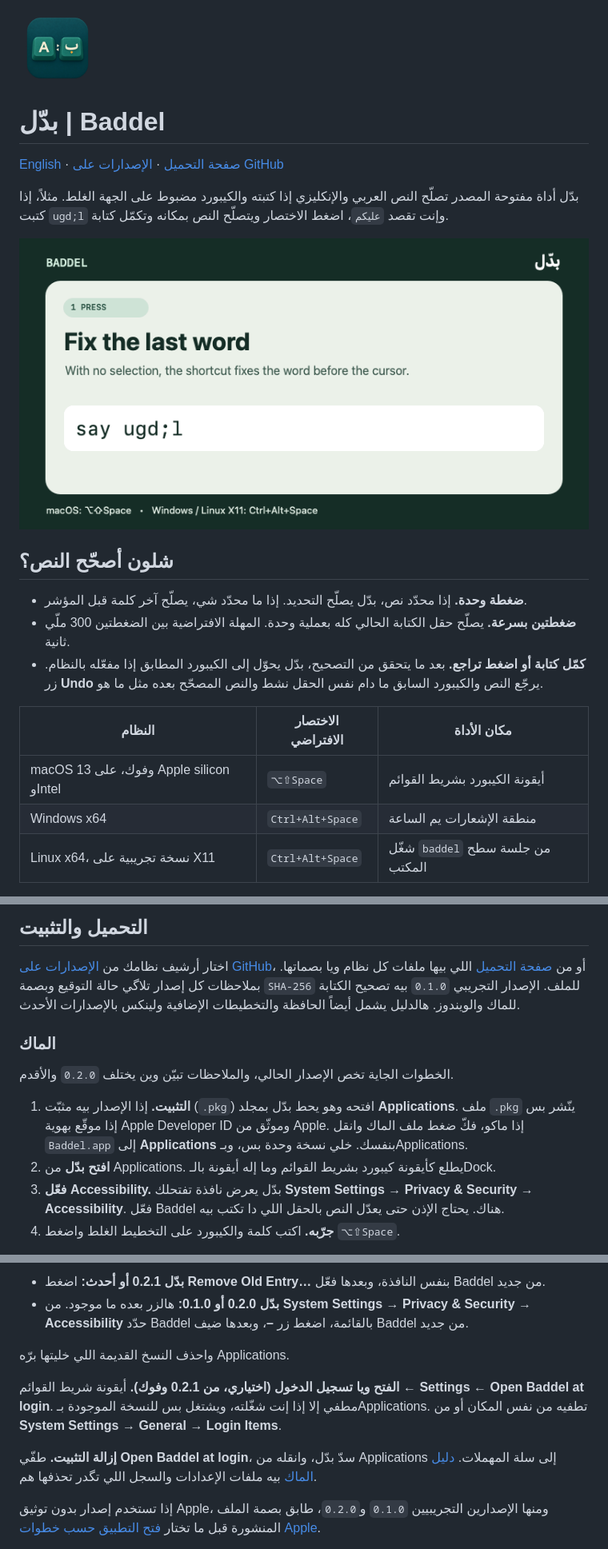
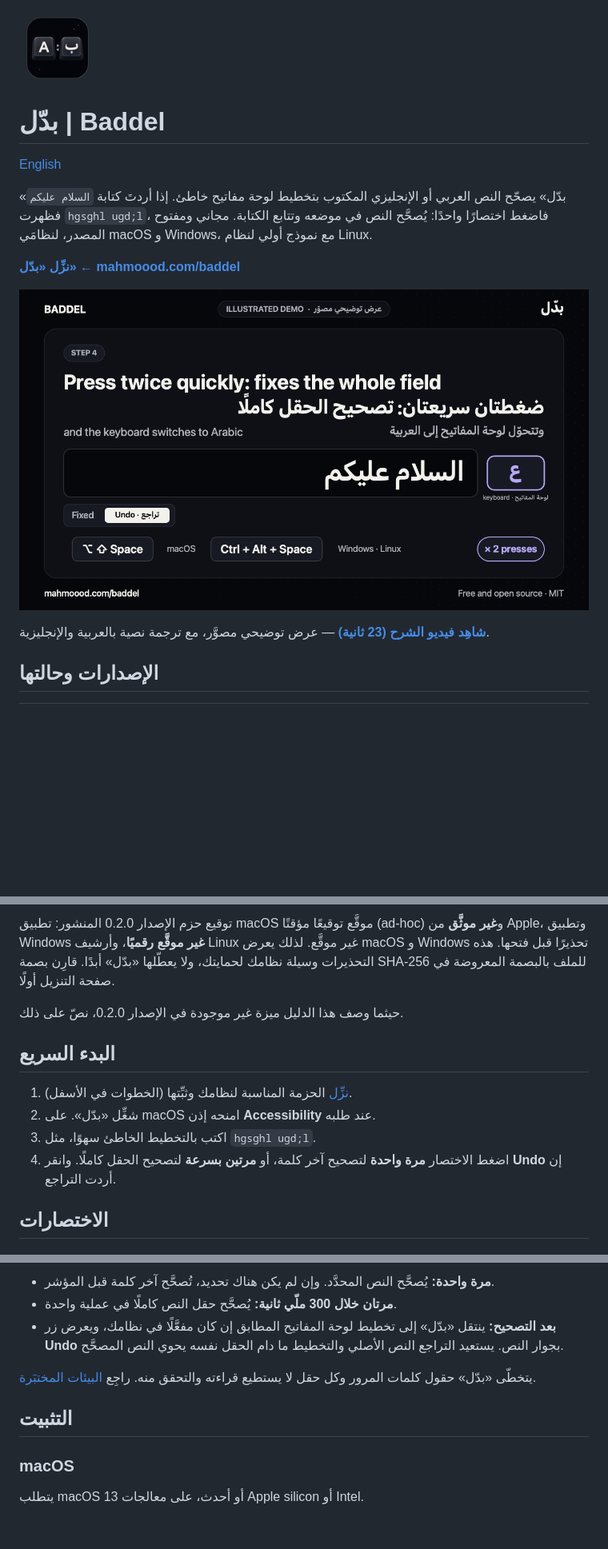
Before and after one commit to Mahmood83367/baddel, a Markdown page: README.ar.md, 3 parts joined by grey strips. Shown at 80% size. Rendered like a GitHub page; pictures changed too: docs/media/baddel-demo-poster.png (added), docs/media/baddel-demo.gif (deleted), docs/media/baddel-logo.png; blank space fills up the shorter version.

```diff
--- a/README.ar.md
+++ b/README.ar.md
@@ -2,21 +2,15 @@
 
 # بدّل | Baddel
 
-[English](README.md) · [صفحة التحميل](https://mahmoood.com/baddel) · [الإصدارات على GitHub](https://github.com/Mahmood83367/baddel/releases)
+[English](README.md)
 
-بدّل أداة مفتوحة المصدر تصلّح النص العربي والإنكليزي إذا كتبته والكيبورد مضبوط على الجهة الغلط. مثلاً، إذا كتبت `ugd;l` وإنت تقصد `عليكم`، اضغط الاختصار ويتصلّح النص بمكانه وتكمّل كتابة.
+«بدّل» يصحّح النص العربي أو الإنجليزي المكتوب بتخطيط لوحة مفاتيح خاطئ. إذا أردتَ كتابة `السلام عليكم` فظهرت `hgsghl ugd;l`، فاضغط اختصارًا واحدًا: يُصحَّح النص في موضعه وتتابع الكتابة. مجاني ومفتوح المصدر، لنظامَي macOS و Windows، مع نموذج أولي لنظام Linux.
 
-![مثال مصوّر يوضّح تصحيح آخر كلمة بضغطة واحدة، وتصحيح الحقل كله بضغطتين، وإرجاع النص ولغة الكيبورد بزر تراجع.](docs/media/baddel-demo.gif)
+**[نزِّل «بدّل» ← mahmoood.com/baddel](https://mahmoood.com/baddel/?lang=ar)**
 
-## شلون أصحّح النص؟
+[![شاهِد فيديو الشرح ومدته 23 ثانية (عرض توضيحي مصوَّر)](docs/media/baddel-demo-poster.png)](https://mahmoood.com/baddel/?lang=ar#demo)
 
-- **ضغطة وحدة.** إذا محدّد نص، بدّل يصلّح التحديد. إذا ما محدّد شي، يصلّح آخر كلمة قبل المؤشر.
-- **ضغطتين بسرعة.** يصلّح حقل الكتابة الحالي كله بعملية وحدة. المهلة الافتراضية بين الضغطتين 300 ملّي ثانية.
-- **كمّل كتابة أو اضغط تراجع.** بعد ما يتحقق من التصحيح، بدّل يحوّل إلى الكيبورد المطابق إذا مفعّله بالنظام. زر **Undo** يرجّع النص والكيبورد السابق ما دام نفس الحقل نشط والنص المصحّح بعده مثل ما هو.
+**[شاهِد فيديو الشرح (23 ثانية)](https://mahmoood.com/baddel/?lang=ar#demo)** — عرض توضيحي مصوَّر، مع ترجمة نصية بالعربية والإنجليزية.
 
-| النظام | الاختصار الافتراضي | مكان الأداة |
-| --- | --- | --- |
-| macOS 13 وفوك، على Apple silicon وIntel | `⌥⇧Space` | أيقونة الكيبورد بشريط القوائم |
-| Windows x64 | `Ctrl+Alt+Space` | منطقة الإشعارات يم الساعة |
-| Linux x64، نسخة تجريبية على X11 | `Ctrl+Alt+Space` | شغّل `baddel` من جلسة سطح المكتب |
+## الإصدارات وحالتها
 
@@ -24,14 +21,14 @@
 
-## التحميل والتثبيت
+توقيع حزم الإصدار 0.2.0 المنشور: تطبيق macOS موقَّع توقيعًا مؤقتًا (ad-hoc) و**غير موثَّق** من Apple، وتطبيق Windows **غير موقَّع رقميًا**، وأرشيف Linux غير موقَّع. لذلك يعرض macOS و Windows تحذيرًا قبل فتحها. هذه التحذيرات وسيلة نظامك لحمايتك، ولا يعطّلها «بدّل» أبدًا. قارِن بصمة SHA-256 للملف بالبصمة المعروضة في صفحة التنزيل أولًا.
 
-اختار أرشيف نظامك من [الإصدارات على GitHub](https://github.com/Mahmood83367/baddel/releases)، أو من [صفحة التحميل](https://mahmoood.com/baddel) اللي بيها ملفات كل نظام ويا بصماتها. بملاحظات كل إصدار تلاگي حالة التوقيع وبصمة `SHA-256` للملف. الإصدار التجريبي `0.1.0` بيه تصحيح الكتابة للماك والويندوز. هالدليل يشمل أيضاً الحافظة والتخطيطات الإضافية ولينكس بالإصدارات الأحدث.
+حيثما وصف هذا الدليل ميزة غير موجودة في الإصدار 0.2.0، نصّ على ذلك.
 
-### الماك
+## البدء السريع
 
-الخطوات الجاية تخص الإصدار الحالي، والملاحظات تبيّن وين يختلف `0.2.0` والأقدم.
+1. [نزِّل](https://mahmoood.com/baddel/?lang=ar) الحزمة المناسبة لنظامك وثبِّتها (الخطوات في الأسفل).
+2. شغِّل «بدّل». على macOS امنحه إذن **Accessibility** عند طلبه.
+3. اكتب بالتخطيط الخاطئ سهوًا، مثل `hgsghl ugd;l`.
+4. اضغط الاختصار **مرة واحدة** لتصحيح آخر كلمة، أو **مرتين بسرعة** لتصحيح الحقل كاملًا. وانقر **Undo** إن أردت التراجع.
 
-1. **التثبيت.** إذا الإصدار بيه مثبّت (`.pkg`) افتحه وهو يحط بدّل بمجلد **Applications**. ملف `.pkg` ينّشر بس إذا موقّع بهوية Apple Developer ID وموثّق من Apple. إذا ماكو، فكّ ضغط ملف الماك وانقل `Baddel.app` إلى **Applications** بنفسك. خلي نسخة وحدة بس، وبـApplications.
-2. **افتح بدّل** من Applications. يطلع كأيقونة كيبورد بشريط القوائم وما إله أيقونة بالـDock.
-3. **فعّل Accessibility.** بدّل يعرض نافذة تفتحلك **System Settings → Privacy & Security → Accessibility**. فعّل Baddel هناك. يحتاج الإذن حتى يعدّل النص بالحقل اللي دا تكتب بيه.
-4. **جرّبه.** اكتب كلمة والكيبورد على التخطيط الغلط واضغط `⌥⇧Space`.
+## الاختصارات
 
@@ -39,12 +41,13 @@
 
-- **بدّل 0.2.1 أو أحدث:** اضغط **Remove Old Entry…** بنفس النافذة، وبعدها فعّل Baddel من جديد.
-- **بدّل 0.2.0 أو 0.1.0:** هالزر بعده ما موجود. من **System Settings → Privacy & Security → Accessibility** حدّد Baddel بالقائمة، اضغط زر **–**، وبعدها ضيف Baddel من جديد.
+- **مرة واحدة:** يُصحَّح النص المحدَّد. وإن لم يكن هناك تحديد، تُصحَّح آخر كلمة قبل المؤشر.
+- **مرتان خلال 300 ملّي ثانية:** يُصحَّح حقل النص كاملًا في عملية واحدة.
+- **بعد التصحيح:** ينتقل «بدّل» إلى تخطيط لوحة المفاتيح المطابق إن كان مفعَّلًا في نظامك، ويعرض زر **Undo** بجوار النص. يستعيد التراجع النص الأصلي والتخطيط ما دام الحقل نفسه يحوي النص المصحَّح.
 
-واحذف النسخ القديمة اللي خليتها برّه Applications.
+يتخطّى «بدّل» حقول كلمات المرور وكل حقل لا يستطيع قراءته والتحقق منه. راجِع [البيئات المختبَرة](docs/TESTING.md).
 
-**الفتح ويا تسجيل الدخول (اختياري، من 0.2.1 وفوك).** أيقونة شريط القوائم ← **Settings** ← **Open Baddel at login**. مطفي إلا إذا إنت شغّلته، ويشتغل بس للنسخة الموجودة بـApplications. تطفيه من نفس المكان أو من **System Settings → General → Login Items**.
+## التثبيت
 
-**إزالة التثبيت.** طفّي **Open Baddel at login**، سدّ بدّل، وانقله من Applications إلى سلة المهملات. [دليل الماك](docs/MACOS.md) بيه ملفات الإعدادات والسجل اللي تگدر تحذفها هم.
+### macOS
 
-إذا تستخدم إصدار بدون توثيق Apple، ومنها الإصدارين التجريبيين `0.1.0` و`0.2.0`، طابق بصمة الملف المنشورة قبل ما تختار [فتح التطبيق حسب خطوات Apple](https://support.apple.com/en-us/102445).
+يتطلب macOS 13 أو أحدث، على معالجات Apple silicon أو Intel.
 
```
Also changed, not shown: other parts of README.ar.md (+63 -30 lines), CONTRIBUTING.md (+3 -1 lines), README.md (+83 -55 lines), 10 other files.
